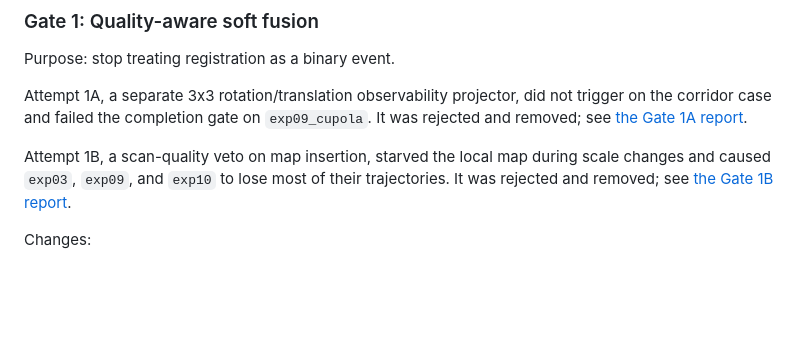
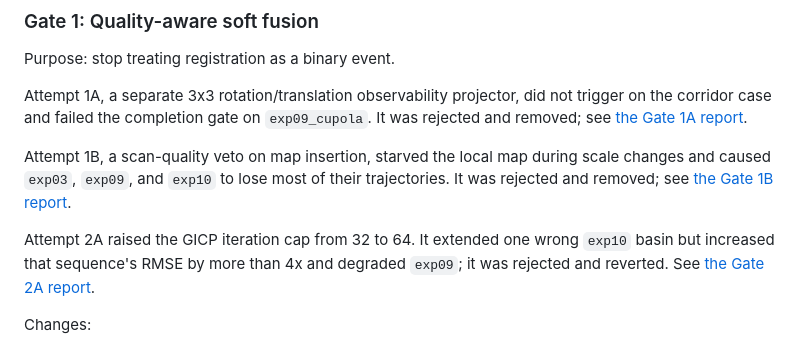
Before and after one commit to wagdeer/sapphire, a Markdown page: docs/robust-frontend/README.md, the part around the change. Drawn GitHub-style; blank space fills up the shorter version.

Commit message:
docs(robust-frontend): reject extended gicp convergence budget

```diff
--- a/docs/robust-frontend/README.md
+++ b/docs/robust-frontend/README.md
@@ -117,6 +117,11 @@ Attempt 1B, a scan-quality veto on map insertion, starved the local map during
 scale changes and caused `exp03`, `exp09`, and `exp10` to lose most of their
 trajectories. It was rejected and removed; see
 [the Gate 1B report](reports/gate-1b-quality-aware-fusion.md).
+
+Attempt 2A raised the GICP iteration cap from 32 to 64. It extended one wrong
+`exp10` basin but increased that sequence's RMSE by more than 4x and degraded
+`exp09`; it was rejected and reverted. See
+[the Gate 2A report](reports/gate-2a-convergence-budget.md).
 
 Changes:
 
```
Also changed, not shown: 1 other file.
